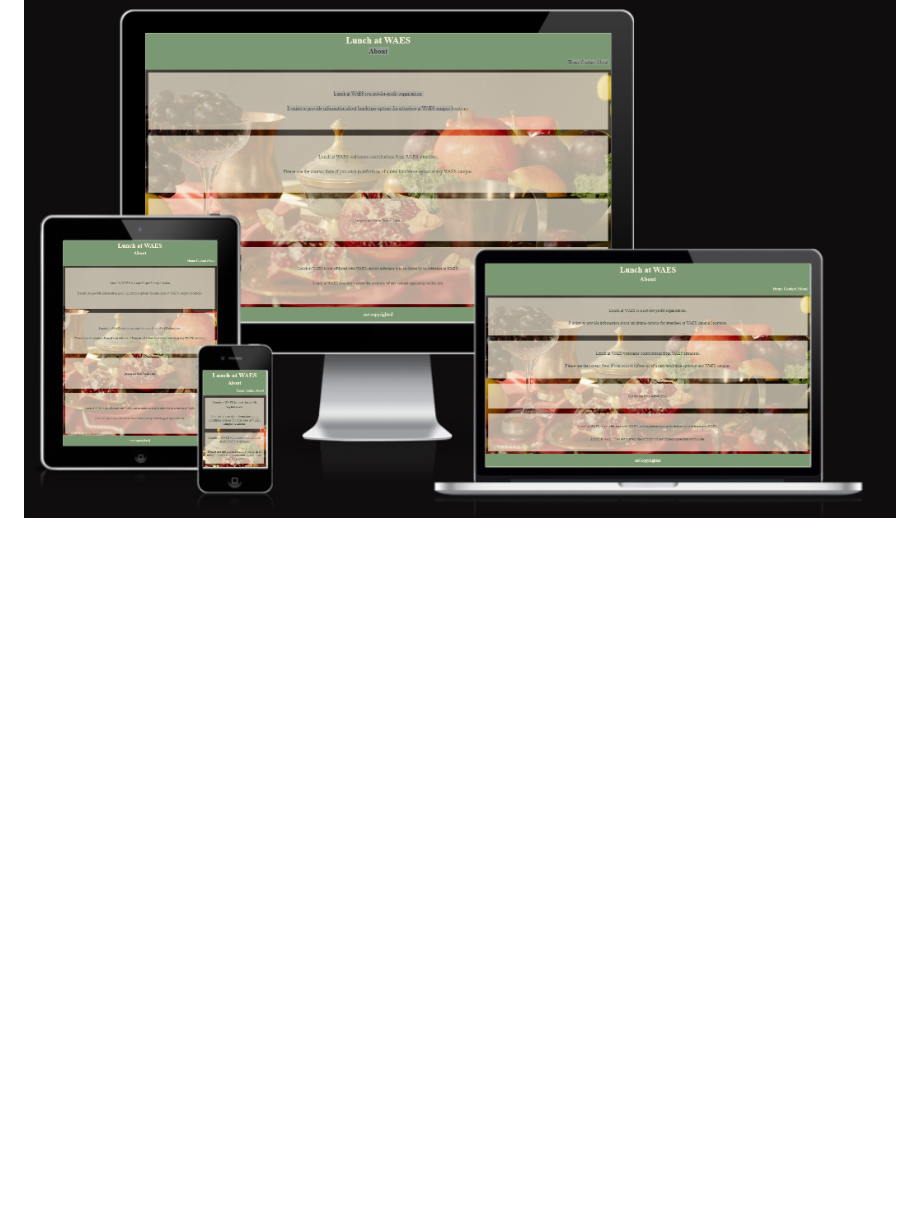
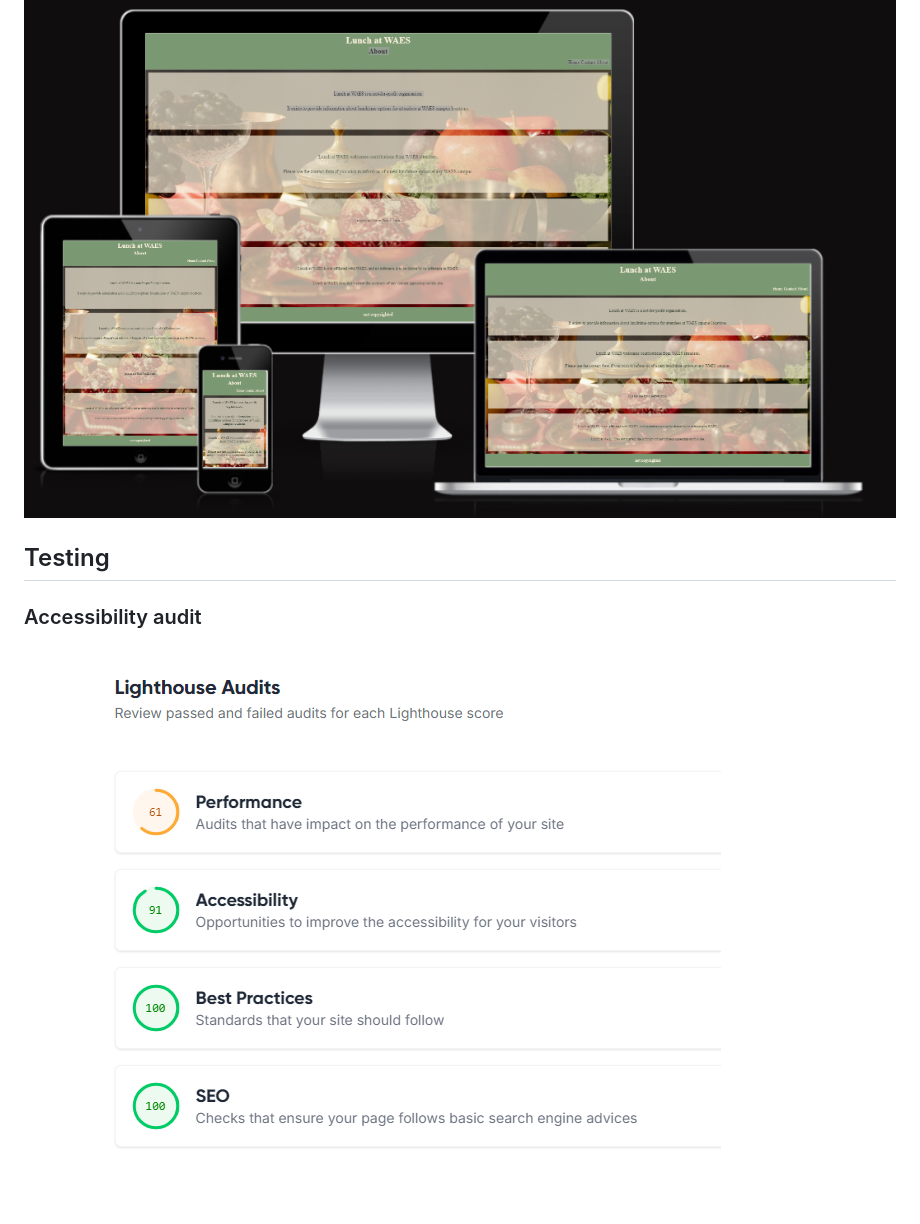
Before and after one commit to W524452/Project1, a Markdown page: README.md, the part around the change. Rendered like a GitHub page; pictures changed too: notes/AccessibilityAudit.png (added); blank space fills up the shorter version.

Commit message:
Added accessibility audit

```diff
--- a/README.md
+++ b/README.md
@@ -107,3 +107,9 @@ A contact page for readers to submit further information (eg. about other WAES s
 An about page for copyright, disclaimers, and other necessary information.
 
 ![About page](notes/about.png)
+
+## Testing
+
+### Accessibility audit
+
+![About page](notes/AccessibilityAudit.png)
```
